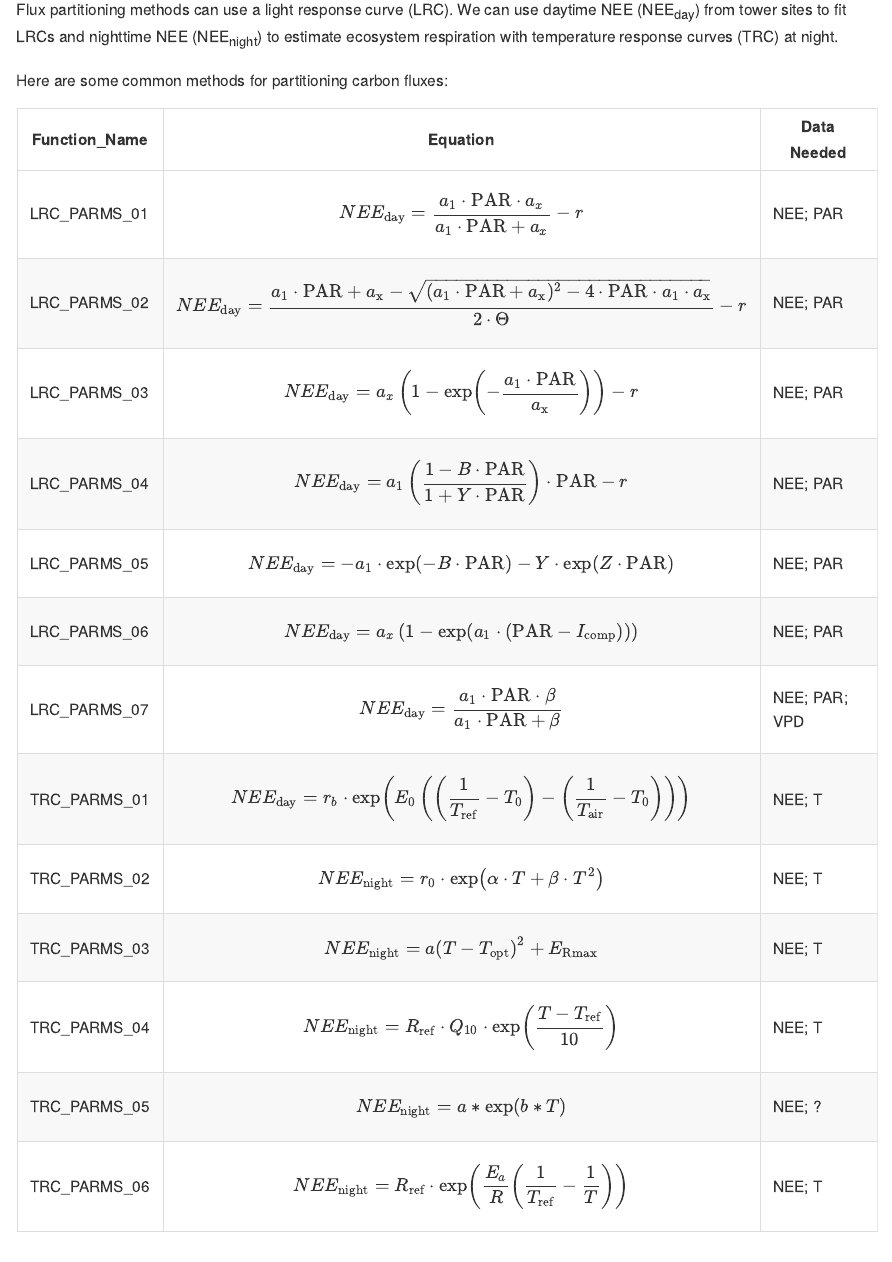
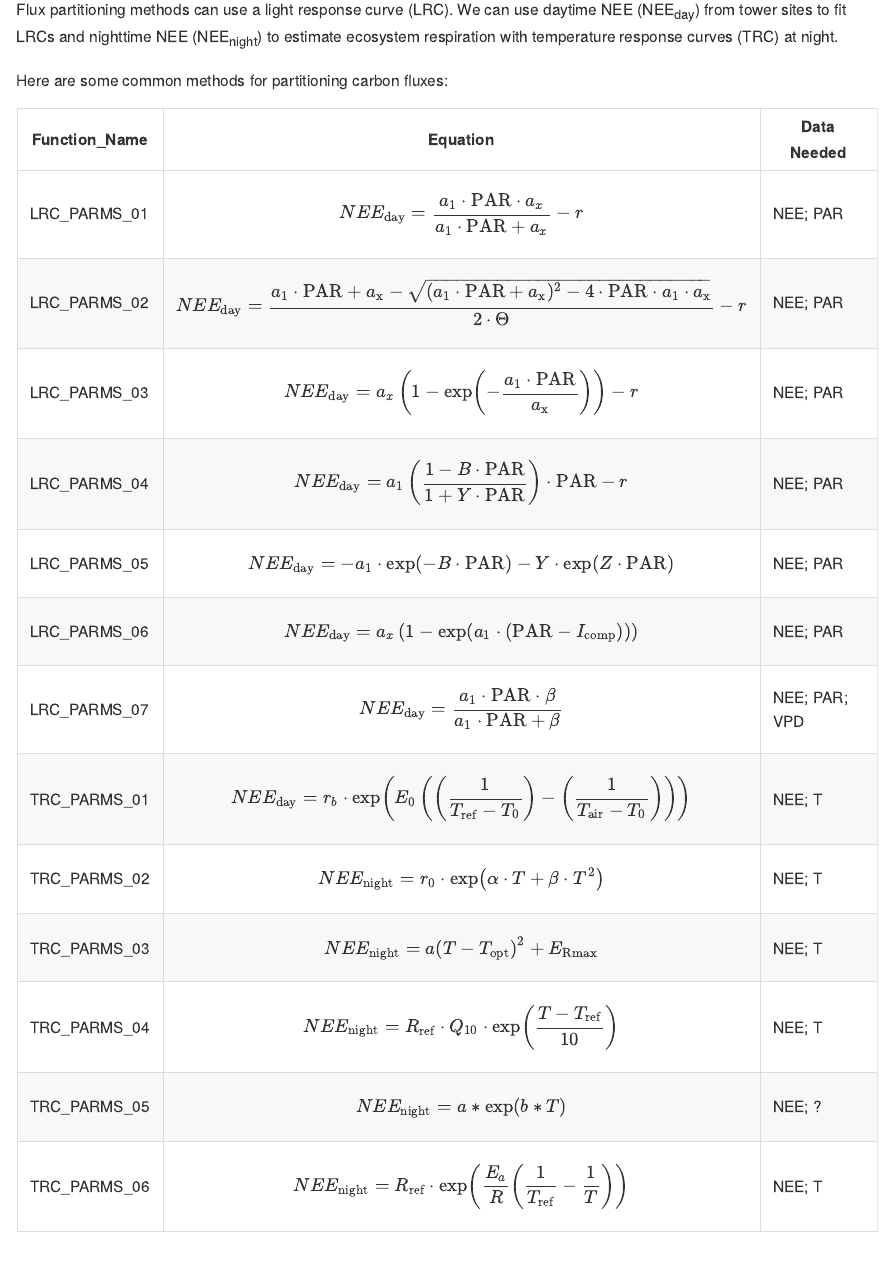
Before and after one commit to Malone-Disturbance-Ecology-Lab/CarbonExchangeParameters, an R Markdown document (README.Rmd): the page in a window 1100 px wide, from 210 px down. The pictures show the output file README.md that the author committed with the source, drawn offline in the style of GitHub.

Commit message:
fix: fixed typo in equation for TRC_PARMS_01.R and updated README accordingly

```diff
--- a/README.Rmd
+++ b/README.Rmd
@@ -33,7 +33,7 @@ Here are some common methods for partitioning carbon fluxes:
 |LRC_PARMS_05	  | $$NEE_{\text{day}} = -a_1 \cdot \exp(-B \cdot \text{PAR}) - Y \cdot \exp(Z \cdot \text{PAR}) $$| NEE; PAR|
 |LRC_PARMS_06	  | $$NEE_{\text{day}} = a_x \left( 1 - \exp \left( a_1 \cdot \left( \text{PAR} - I_{\text{comp}} \right) \right) \right) $$ | NEE; PAR|
 |LRC_PARMS_07	  | $$NEE_{\text{day}} = \frac{a_1 \cdot \text{PAR} \cdot \beta}{a_1 \cdot \text{PAR} + \beta} $$| NEE; PAR; VPD|
-|TRC_PARMS_01   | $$NEE_{\text{day}} = r_b \cdot \exp \left( E_0 \left( \left( \frac{1}{T_{\text{ref}}} - T_0 \right) - \left( \frac{1}{T_{\text{air}}} - T_0 \right) \right) \right)$$| NEE; T|
+|TRC_PARMS_01   | $$NEE_{\text{day}} = r_b \cdot \exp \left( E_0 \left( \left( \frac{1}{T_{\text{ref}} - T_0} \right) - \left( \frac{1}{T_{\text{air}} - T_0} \right) \right) \right)$$| NEE; T|
 |TRC_PARMS_02   | $$NEE_{\text{night}} = r_0 \cdot \exp \left( \alpha \cdot T + \beta \cdot T^2 \right) $$|NEE; T |
 |TRC_PARMS_03   | $$NEE_{\text{night}} = a \left( T - T_{\text{opt}} \right)^2 + E_{\text{Rmax}} $$|NEE; T|
 |TRC_PARMS_04   | $$NEE_{\text{night}} = R_{\text{ref}} \cdot Q_{10} \cdot \exp \left( \frac{T - T_{\text{ref}}}{10} \right) $$| NEE; T|
```
Also changed, not shown: R/TRC_PARMS_01.R (+1 -1 lines), README.md, 1 other file.
